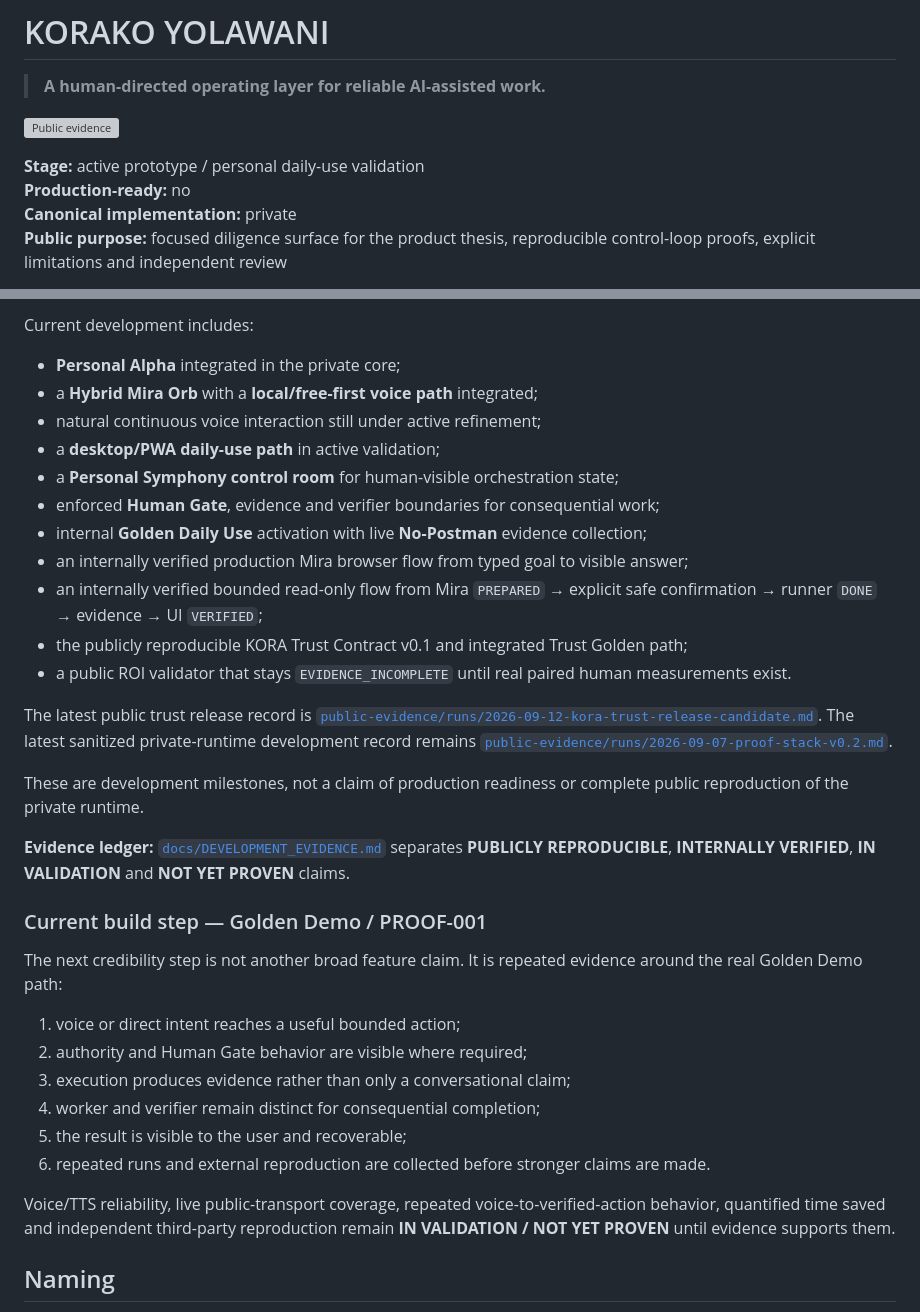
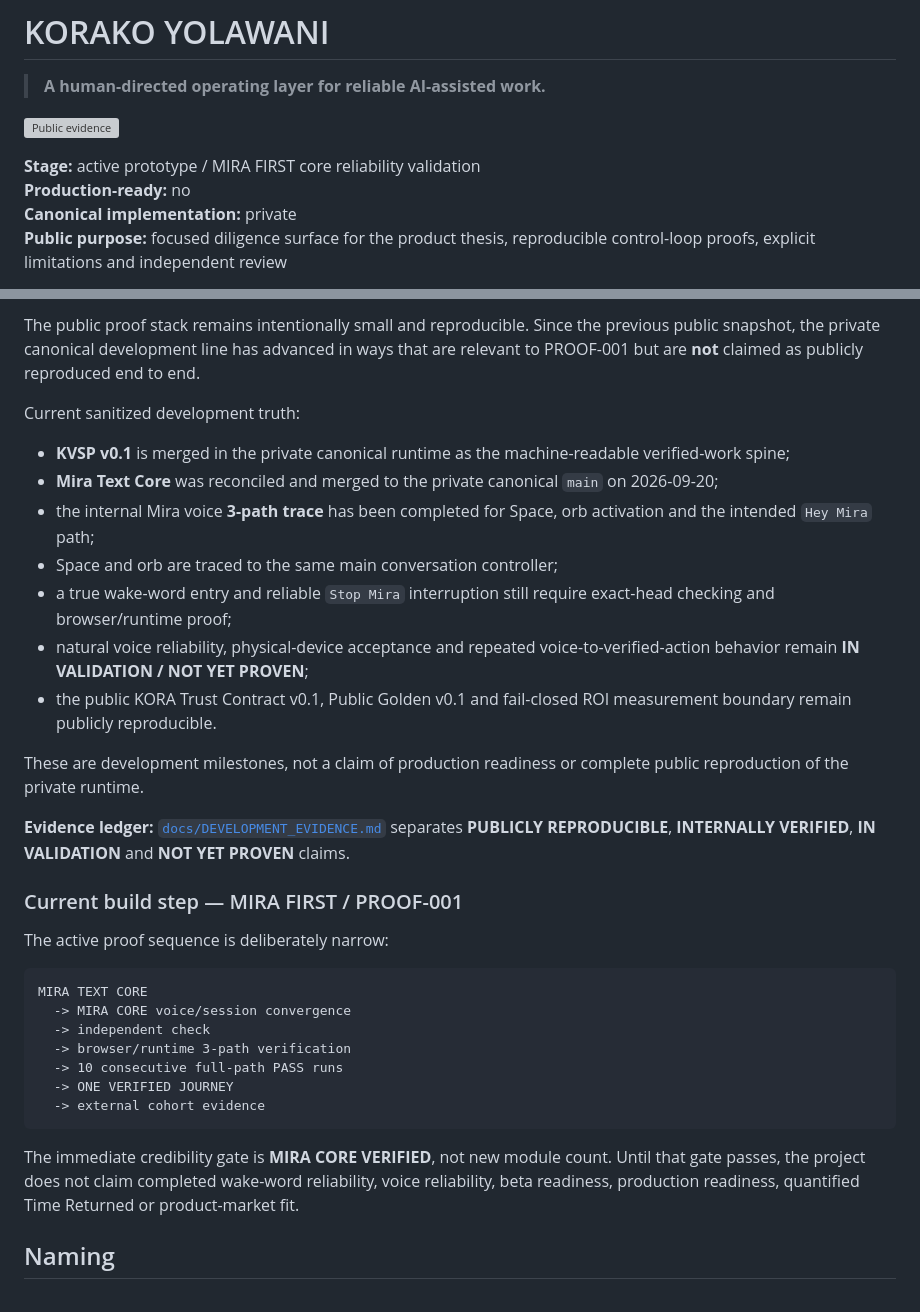
Before and after one commit to vcheeko/korako-yolawani, a Markdown page: README.md, 2 parts joined by grey strips. GitHub-like rendering; grey boxes are pictures that could not be loaded.

Commit message:
docs: sync public README to MIRA FIRST current truth

````diff
--- a/README.md
+++ b/README.md
@@ -4,7 +4,7 @@
 
 [![Public evidence](https://github.com/vcheeko/korako-yolawani/actions/workflows/public-evidence.yml/badge.svg)](https://github.com/vcheeko/korako-yolawani/actions/workflows/public-evidence.yml)
 
-**Stage:** active prototype / personal daily-use validation
+**Stage:** active prototype / MIRA FIRST core reliability validation
 **Production-ready:** no
 **Canonical implementation:** private
 **Public purpose:** focused diligence surface for the product thesis, reproducible control-loop proofs, explicit limitations and independent review
@@ -90,36 +90,35 @@ For a fresh third-party review, use [`docs/INDEPENDENT_REPRODUCTION.md`](docs/IN
 
-Current development includes:
+The public proof stack remains intentionally small and reproducible. Since the previous public snapshot, the private canonical development line has advanced in ways that are relevant to PROOF-001 but are **not** claimed as publicly reproduced end to end.
 
-- **Personal Alpha** integrated in the private core;
-- a **Hybrid Mira Orb** with a **local/free-first voice path** integrated;
-- natural continuous voice interaction still under active refinement;
-- a **desktop/PWA daily-use path** in active validation;
-- a **Personal Symphony control room** for human-visible orchestration state;
-- enforced **Human Gate**, evidence and verifier boundaries for consequential work;
-- internal **Golden Daily Use** activation with live **No-Postman** evidence collection;
-- an internally verified production Mira browser flow from typed goal to visible answer;
-- an internally verified bounded read-only flow from Mira `PREPARED` → explicit safe confirmation → runner `DONE` → evidence → UI `VERIFIED`;
-- the publicly reproducible KORA Trust Contract v0.1 and integrated Trust Golden path;
-- a public ROI validator that stays `EVIDENCE_INCOMPLETE` until real paired human measurements exist.
+Current sanitized development truth:
 
-The latest public trust release record is [`public-evidence/runs/2026-09-12-kora-trust-release-candidate.md`](public-evidence/runs/2026-09-12-kora-trust-release-candidate.md). The latest sanitized private-runtime development record remains [`public-evidence/runs/2026-09-07-proof-stack-v0.2.md`](public-evidence/runs/2026-09-07-proof-stack-v0.2.md).
+- **KVSP v0.1** is merged in the private canonical runtime as the machine-readable verified-work spine;
+- **Mira Text Core** was reconciled and merged to the private canonical `main` on 2026-09-20;
+- the internal Mira voice **3-path trace** has been completed for Space, orb activation and the intended `Hey Mira` path;
+- Space and orb are traced to the same main conversation controller;
+- a true wake-word entry and reliable `Stop Mira` interruption still require exact-head checking and browser/runtime proof;
+- natural voice reliability, physical-device acceptance and repeated voice-to-verified-action behavior remain **IN VALIDATION / NOT YET PROVEN**;
+- the public KORA Trust Contract v0.1, Public Golden v0.1 and fail-closed ROI measurement boundary remain publicly reproducible.
 
 These are development milestones, not a claim of production readiness or complete public reproduction of the private runtime.
 
 **Evidence ledger:** [`docs/DEVELOPMENT_EVIDENCE.md`](docs/DEVELOPMENT_EVIDENCE.md) separates **PUBLICLY REPRODUCIBLE**, **INTERNALLY VERIFIED**, **IN VALIDATION** and **NOT YET PROVEN** claims.
 
-### Current build step — Golden Demo / PROOF-001
+### Current build step — MIRA FIRST / PROOF-001
 
-The next credibility step is not another broad feature claim. It is repeated evidence around the real Golden Demo path:
+The active proof sequence is deliberately narrow:
 
-1. voice or direct intent reaches a useful bounded action;
-2. authority and Human Gate behavior are visible where required;
-3. execution produces evidence rather than only a conversational claim;
-4. worker and verifier remain distinct for consequential completion;
-5. the result is visible to the user and recoverable;
-6. repeated runs and external reproduction are collected before stronger claims are made.
+```text
+MIRA TEXT CORE
+  -> MIRA CORE voice/session convergence
+  -> independent check
+  -> browser/runtime 3-path verification
+  -> 10 consecutive full-path PASS runs
+  -> ONE VERIFIED JOURNEY
+  -> external cohort evidence
+```
 
-Voice/TTS reliability, live public-transport coverage, repeated voice-to-verified-action behavior, quantified time saved and independent third-party reproduction remain **IN VALIDATION / NOT YET PROVEN** until evidence supports them.
+The immediate credibility gate is **MIRA CORE VERIFIED**, not new module count. Until that gate passes, the project does not claim completed wake-word reliability, voice reliability, beta readiness, production readiness, quantified Time Returned or product-market fit.
 
 ## Naming
 
````
Also changed, not shown: other parts of README.md (+1 -1 lines).
